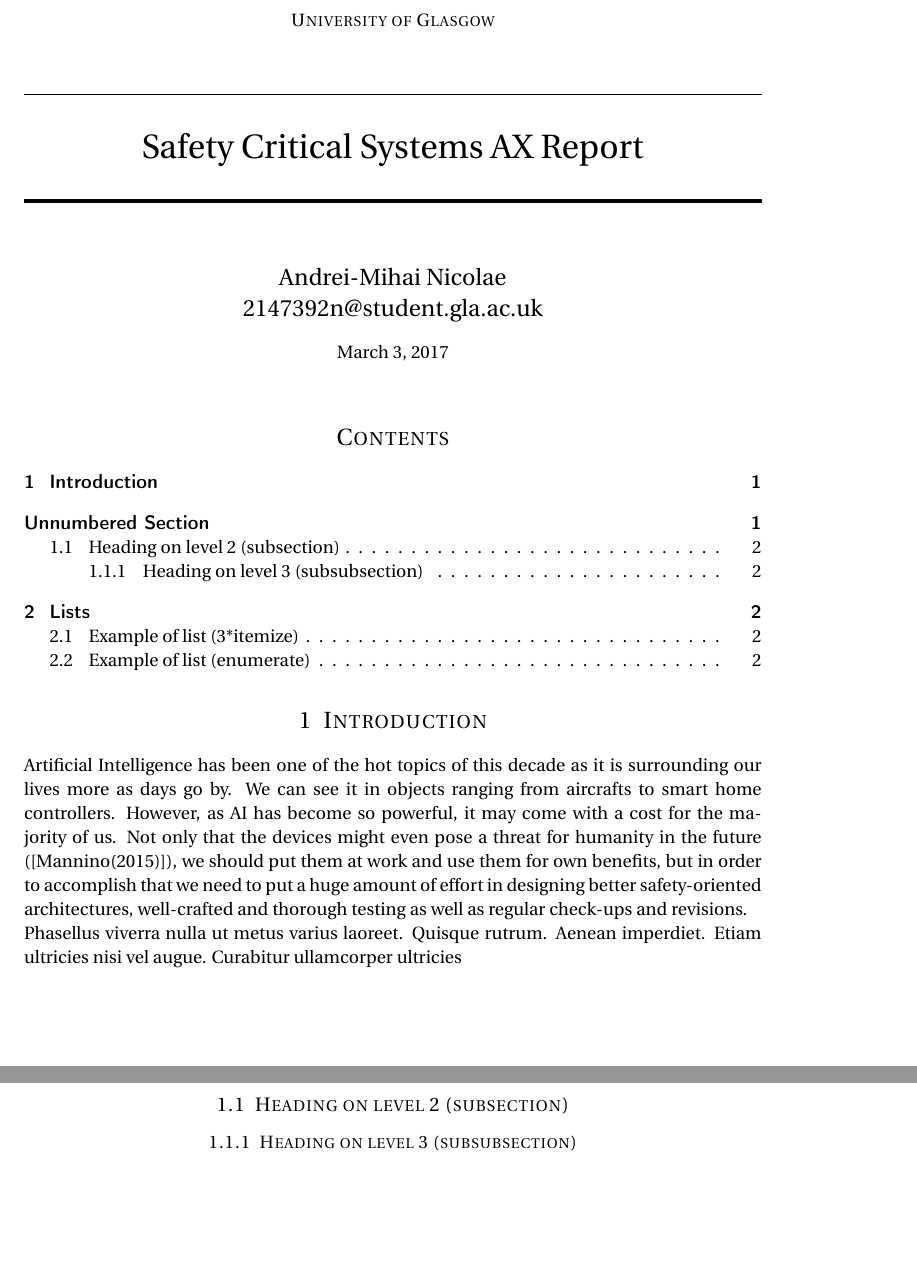
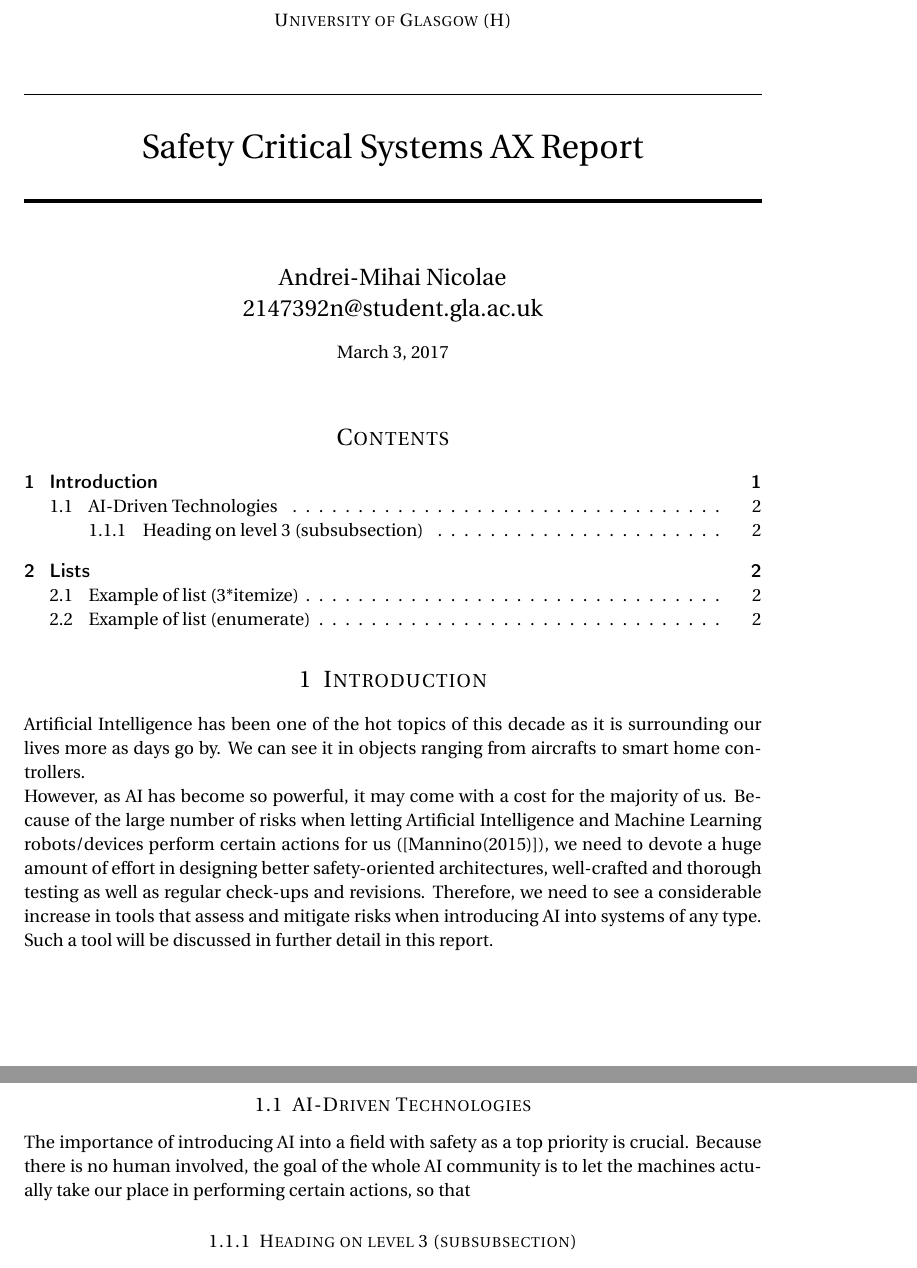
Before and after one commit to nclandrei/L4-Coursework, a LaTeX document (SCS/report.tex): two parts of pages 1 and 2 of 2 before the commit and two parts of pages 1 and 2 of 3 after it, joined at a grey line, cut so that both start at the same text, the shorter picture padded with empty space. Compiled offline with pdfLaTeX.

Commit message:
finished first paragraph of introduction

```diff
--- a/SCS/report.tex
+++ b/SCS/report.tex
@@ -34,7 +34,7 @@
 
 \title{
 \normalfont \normalsize
-\textsc{University of Glasgow} \\ [25pt]
+\textsc{University of Glasgow (H)} \\ [25pt]
 \horrule{0.5pt} \\[0.4cm] % Thin top horizontal rule
 \huge Safety Critical Systems AX Report \\
 \horrule{2pt} \\[0.5cm] % Thick bottom horizontal rule
@@ -56,19 +56,18 @@
 
 \section{Introduction}
 
-Artificial Intelligence has been one of the hot topics of this decade as it is surrounding our lives more as days go
-by. We can see it in objects ranging from aircrafts to smart home controllers. However, as AI has become so powerful, it
-may come with a cost for the majority of us. Not only that the devices might even pose a threat for humanity in the future (\cite{ai-risks}), we should put them at work and use them for own benefits, but in order to accomplish that we need to put a huge amount of effort in designing better safety-oriented architectures, well-crafted and thorough testing as well as regular check-ups and revisions.
+\par
+Artificial Intelligence has been one of the hot topics of this decade as it is surrounding our lives more as days go by. We can see it in objects ranging from aircrafts to smart home controllers.
 
-
-Phasellus viverra nulla ut metus varius laoreet. Quisque rutrum. Aenean imperdiet. Etiam ultricies nisi vel augue. Curabitur ullamcorper ultricies
-
-
-\addcontentsline{toc}{section}{Unnumbered Section}
+However, as AI has become so powerful, it may come with a cost for the majority of us. Because of the large number of risks when letting Artificial Intelligence and Machine Learning robots/devices perform certain actions for us (\cite{ai-risks}), we need to devote a huge amount of effort in designing better safety-oriented architectures, well-crafted and thorough testing as well as regular check-ups and revisions. Therefore, we need to see a considerable increase in tools that assess and mitigate risks when introducing AI into systems of any type. Such a tool will be discussed in further detail in this report.
 
 %------------------------------------------------
 
-\subsection{Heading on level 2 (subsection)}
+\subsection{AI-Driven Technologies}
+
+\par
+The importance of introducing AI into a field with safety as a top priority is crucial. Because there is no human involved, the goal of the whole AI community is to let the machines actually take our place in performing certain actions, so that
+
 
 
 %------------------------------------------------
```
Also changed, not shown: SCS/report.pdf, 2 other files.
